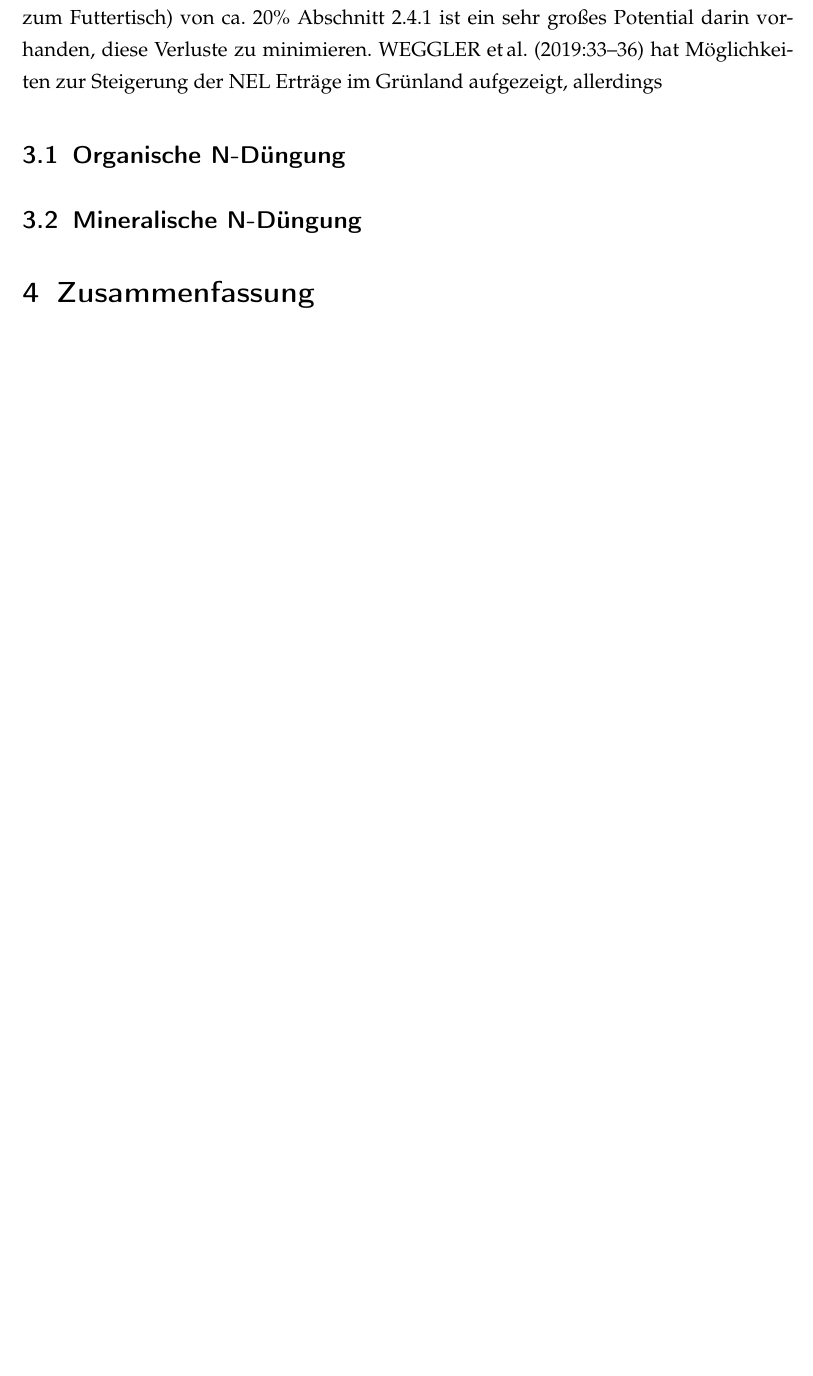
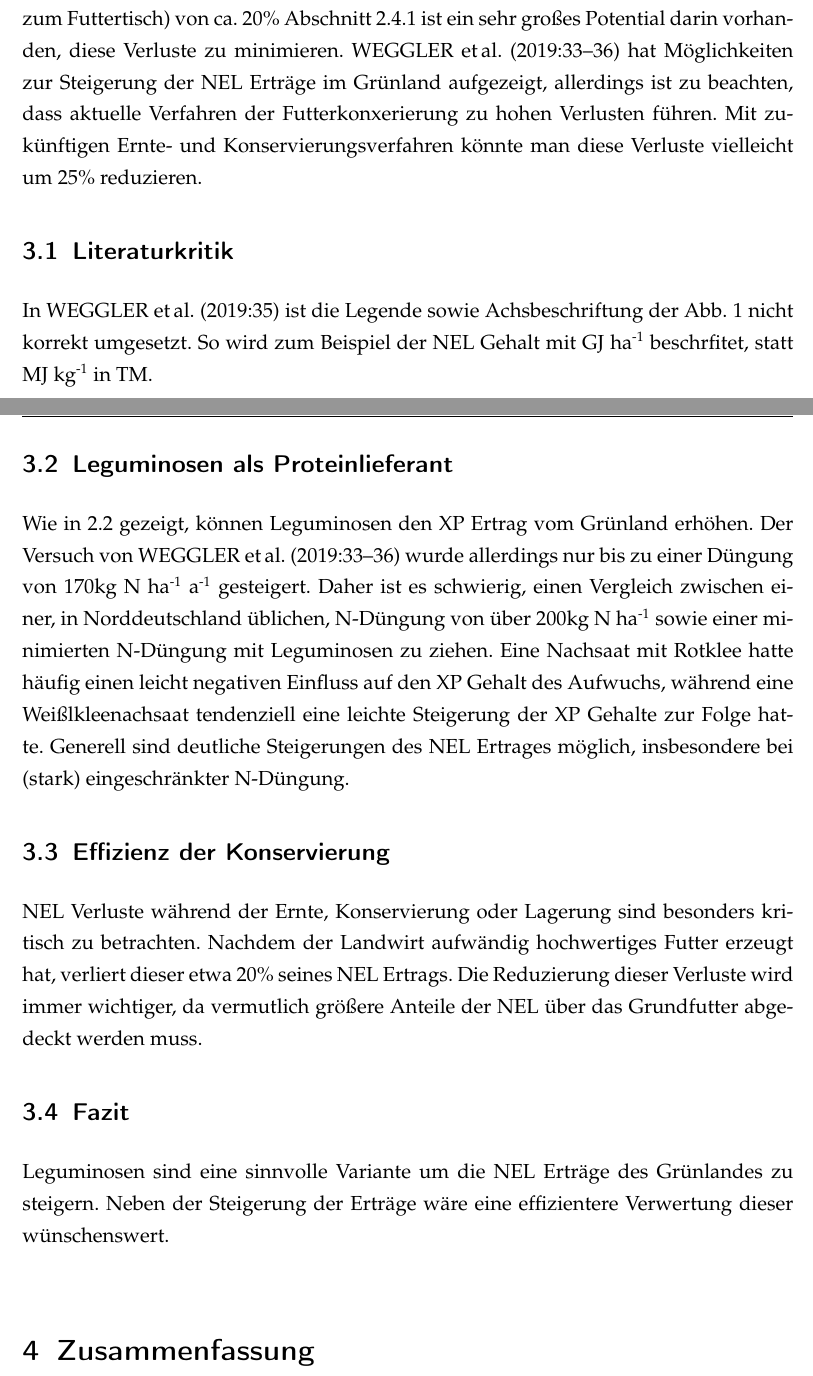
Before and after one commit to the-white-one/semII, a LaTeX document (semII/twe2.tex, which reads semII/diskusion.tex): part of page 5 of 6 before the commit and two parts of pages 5 and 6 of 7 after it, the two joined at a grey line, cut so that both start at the same text, the shorter picture padded with empty space. Compiled offline with pdfLaTeX.

Commit message:
erstes Grundgerüst Inhalt fertig gestellt

```diff
--- a/semII/diskusion.tex
+++ b/semII/diskusion.tex
@@ -4,10 +4,29 @@
 \label{sec:Disukussion}
 Steigerung der \ac{NEL} Erträge.
 Im Vergleich zu den Ernteverlusten (von der Mahd bis zum Futtertisch) von ca. 20\% \cref{subsub:Silage} ist ein sehr großes Potential darin vorhanden, diese Verluste zu minimieren.
-\textcite[33-36]{weggler2050leguminosen} hat Möglichkeiten zur Steigerung der \ac{NEL} Erträge im Grünland aufgezeigt, allerdings
+\textcite[33-36]{weggler2050leguminosen} hat Möglichkeiten zur Steigerung der \ac{NEL} Erträge im Grünland aufgezeigt, allerdings ist zu beachten, dass aktuelle Verfahren der Futterkonxerierung zu hohen Verlusten führen.
+Mit zukünftigen Ernte- und Konservierungsverfahren könnte man diese Verluste vielleicht um 25\% reduzieren.
 
-\subsection{Organische N-Düngung}
-\label{subsec:Dis:orgN}
+\subsection{Literaturkritik}
+\label{sub:kritik}
+In \textcite[35]{weggler2050leguminosen} ist die Legende sowie Achsbeschriftung der Abb. 1 nicht korrekt umgesetzt.
+So wird zum Beispiel der \ac{NEL} Gehalt mit GJ ha\textsuperscript{-1} beschrfitet, statt MJ kg\textsuperscript{-1} in \ac{TM}.
 
-\subsection{Mineralische N-Düngung}
-\label{subsec:Dis:minN}
+\subsection{Leguminosen als Proteinlieferant}
+\label{sub:leguminosen}
+Wie in \ref{subsec:Protein} gezeigt, können Leguminosen den \ac{XP} Ertrag vom Grünland erhöhen.
+Der Versuch von \textcite[33-36]{weggler2050leguminosen} wurde allerdings nur bis zu einer Düngung von 170kg N ha\textsuperscript{-1} a\textsuperscript{-1} gesteigert.
+Daher ist es schwierig, einen Vergleich zwischen einer, in Norddeutschland üblichen, N-Düngung von über 200kg N ha\textsuperscript{-1} sowie einer minimierten N-Düngung mit Leguminosen zu ziehen.
+Eine Nachsaat mit Rotklee hatte häufig einen leicht negativen Einfluss auf den \ac{XP} Gehalt des Aufwuchs, während eine Weißlkleenachsaat tendenziell eine leichte Steigerung der \ac{XP} Gehalte zur Folge hatte.
+Generell sind deutliche Steigerungen des \ac{NEL} Ertrages möglich, insbesondere bei (stark) eingeschränkter N-Düngung.
+
+\subsection{Effizienz der Konservierung}
+\label{sub:konservierung}
+\ac{NEL} Verluste während der Ernte, Konservierung oder Lagerung sind besonders kritisch zu betrachten.
+Nachdem der Landwirt aufwändig hochwertiges Futter erzeugt hat, verliert dieser etwa 20\% seines \ac{NEL} Ertrags.
+Die Reduzierung dieser Verluste wird immer wichtiger, da vermutlich größere Anteile der \ac{NEL} über das Grundfutter abgedeckt werden muss.
+
+\subsection{Fazit}
+\label{subsec:fazit}
+Leguminosen sind eine sinnvolle Variante um die \ac{NEL} Erträge des Grünlandes zu steigern.
+Neben der Steigerung der Erträge wäre eine effizientere Verwertung dieser wünschenswert.
```
Also changed, not shown: semII/twe2.pdf.
